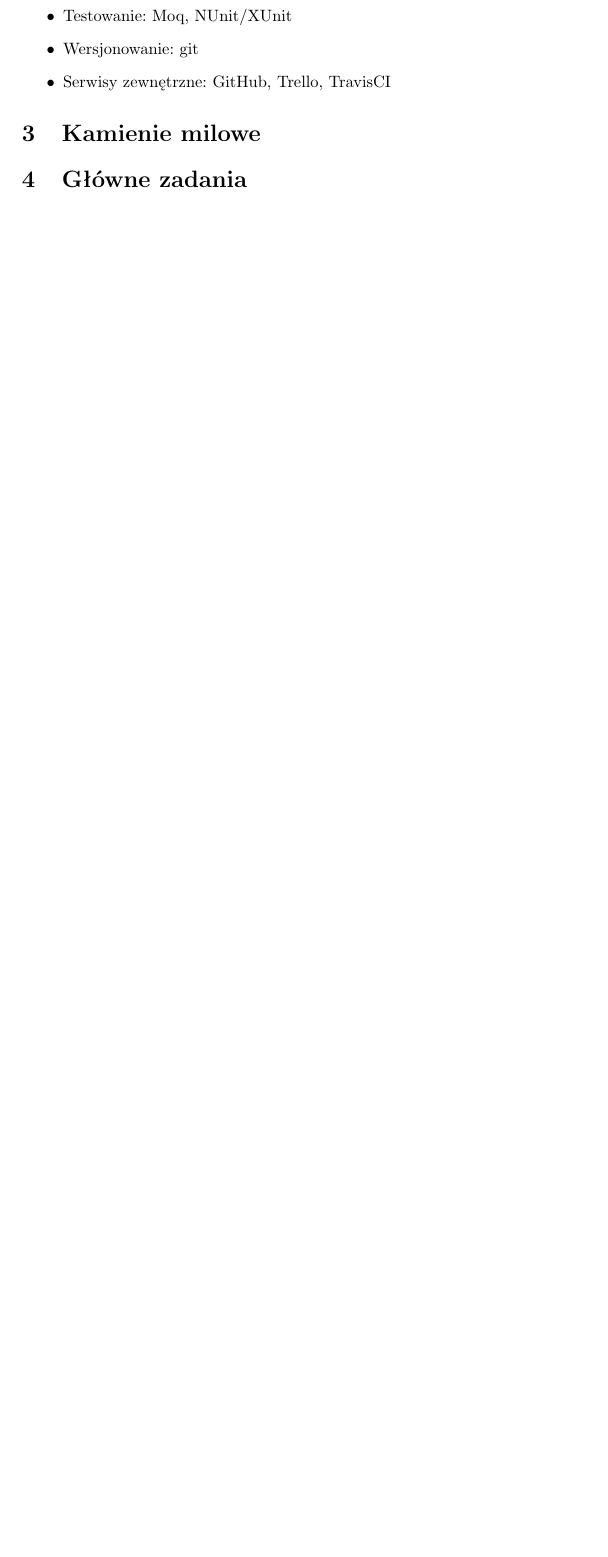
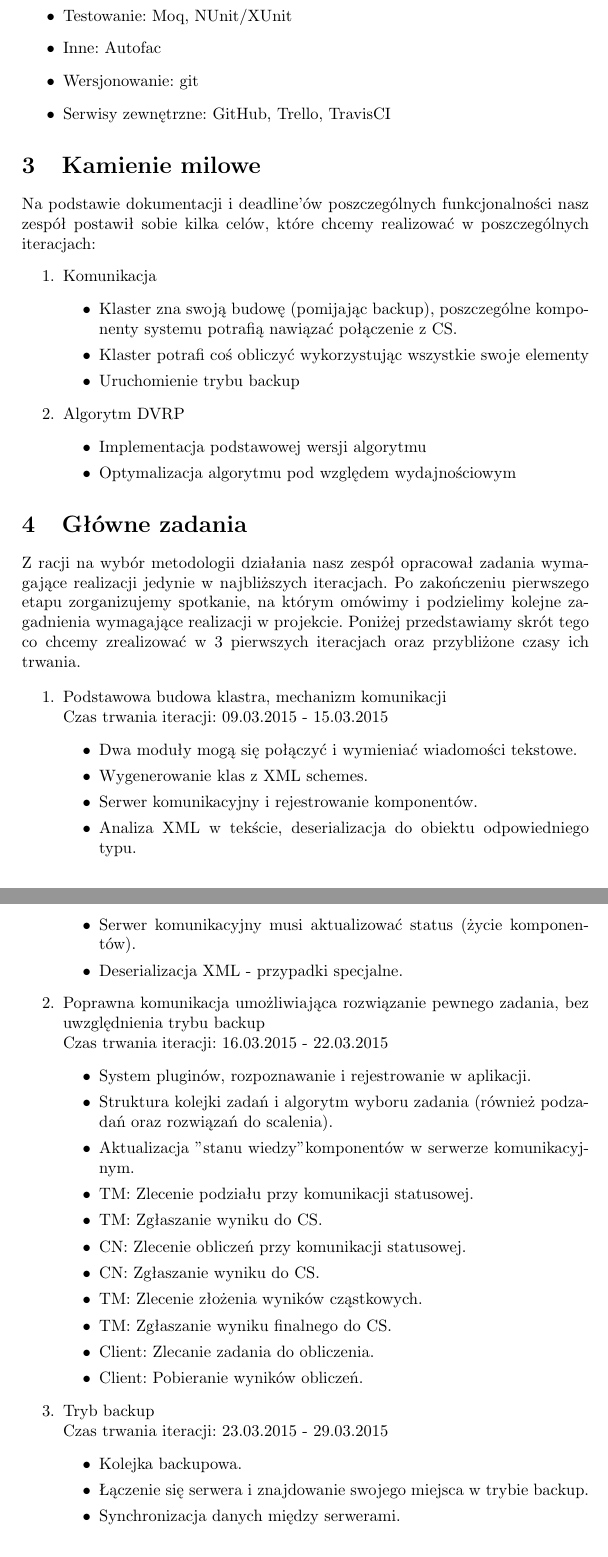
Before and after one commit to gecio/15-pl-7, a LaTeX document (Documentation/Startup documentation source/Startup.tex): part of page 2 of 2 before the commit and two parts of pages 2 and 3 of 3 after it, the two joined at a grey line, cut so that both start at the same text, the shorter picture padded with empty space. Compiled offline with pdfLaTeX.

Commit message:
dokumentacja: kamienie milowe, zadania, iteracje

```diff
--- a/Documentation/Startup documentation source/Startup.tex
+++ b/Documentation/Startup documentation source/Startup.tex
@@ -32,16 +32,71 @@
 	\section{Technologie}
 
 	\begin{itemize}
-		\item Środowisko: C\#.NET
+		\item Środowisko: C\# .NET
 		\item Prezentacja: Windows Presentation Foundation
 		\item Bazy danych: EntityFramework (?)
 		\item Testowanie: Moq, NUnit/XUnit
+		\item Inne: Autofac
 		\item Wersjonowanie: git
 		\item Serwisy zewnętrzne: GitHub, Trello, TravisCI
 	\end{itemize}
 
 	\section{Kamienie milowe}
+	Na podstawie dokumentacji i deadline'ów poszczególnych funkcjonalności nasz zespół
+	postawił sobie kilka celów, które chcemy realizować w poszczególnych iteracjach:
+	\begin{enumerate}
+		\item Komunikacja
+		\begin{itemize}
+			\item Klaster zna swoją budowę (pomijając backup), poszczególne komponenty systemu potrafią nawiązać połączenie z CS.
+		\item Klaster potrafi coś obliczyć wykorzystując wszystkie swoje elementy
+		\item Uruchomienie trybu backup
+		\end{itemize}
+		\item Algorytm DVRP
+			\begin{itemize}
+				\item Implementacja podstawowej wersji algorytmu
+				\item Optymalizacja algorytmu pod względem wydajnościowym
+			\end{itemize}
+	\end{enumerate}
+
 	\section{Główne zadania}
+		Z racji na wybór metodologii działania nasz zespół opracował zadania wymagające realizacji jedynie w najbliższych iteracjach. Po zakończeniu pierwszego etapu zorganizujemy spotkanie, na którym omówimy i podzielimy kolejne zagadnienia wymagające realizacji w projekcie. Poniżej przedstawiamy skrót tego co chcemy zrealizować w 3 pierwszych iteracjach oraz przybliżone czasy ich trwania.
+
+	\begin{enumerate}
+		\item Podstawowa budowa klastra, mechanizm komunikacji\\
+				Czas trwania iteracji: 09.03.2015 - 15.03.2015
+		\begin{itemize}
+			\item Dwa moduły mogą się połączyć i wymieniać wiadomości tekstowe.
+			\item Wygenerowanie klas z XML schemes.
+			\item Serwer komunikacyjny i rejestrowanie komponentów.
+			\item Analiza XML w tekście, deserializacja do obiektu odpowiedniego typu.
+			\item Serwer komunikacyjny musi aktualizować status (życie komponentów).
+			\item Deserializacja XML - przypadki specjalne.
+		\end{itemize}
+		\item Poprawna komunikacja umożliwiająca rozwiązanie pewnego zadania, bez uwzględnienia trybu backup\\
+				Czas trwania iteracji: 16.03.2015 - 22.03.2015
+				%może 24\25? ostatnia iteracja wydaje się prostrza, a druga bardzo duża
+		\begin{itemize}
+			\item System pluginów, rozpoznawanie i rejestrowanie w aplikacji.
+			\item Struktura kolejki zadań i algorytm wyboru zadania (również podzadań oraz rozwiązań do scalenia).
+			\item Aktualizacja "stanu wiedzy" komponentów w serwerze komunikacyjnym.
+			\item TM: Zlecenie podziału przy komunikacji statusowej.
+			\item TM: Zgłaszanie wyniku do CS.
+			\item CN: Zlecenie obliczeń przy komunikacji statusowej.
+			\item CN: Zgłaszanie wyniku do CS.
+			\item TM: Zlecenie złożenia wyników cząstkowych.
+			\item TM: Zgłaszanie wyniku finalnego do CS.
+			\item Client: Zlecanie zadania do obliczenia.
+			\item Client: Pobieranie wyników obliczeń.
+		\end{itemize}
+		\item Tryb backup\\
+				Czas trwania iteracji: 23.03.2015 - 29.03.2015
+		\begin{itemize}
+			\item Kolejka backupowa.
+			\item Łączenie się serwera i znajdowanie swojego miejsca w trybie backup.
+			\item Synchronizacja danych między serwerami.
+		\end{itemize}
+	\end{enumerate}
+
 	\section{Organizacja czasu}
 	\section{Struktura projektu}
 
```
Also changed, not shown: Documentation/Startup documentation source/Startup.tex (2 more changed lines).
